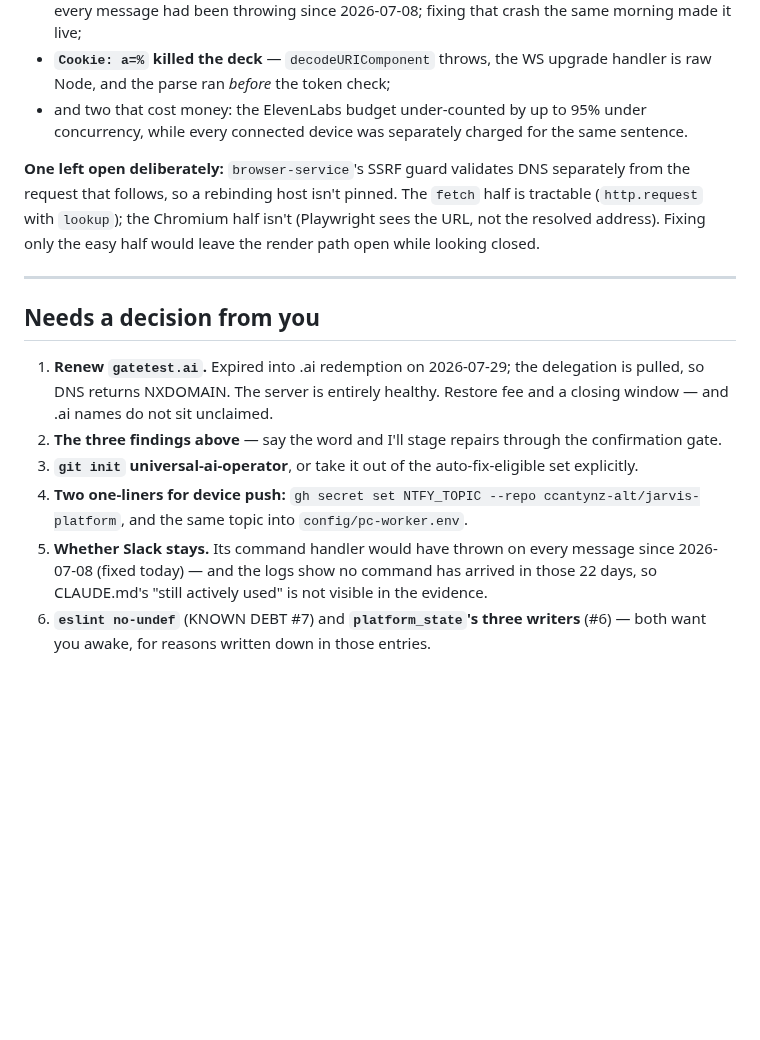
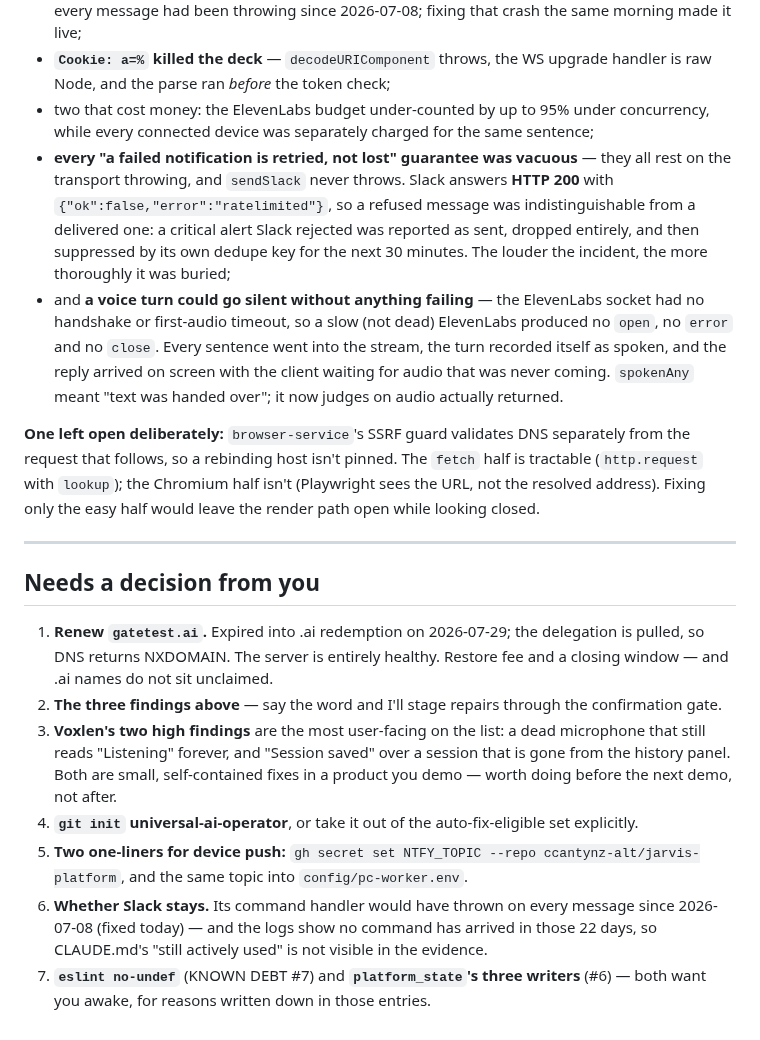
Before and after one commit to ccantynz-alt/jarvis-platform, a Markdown page: docs/FINDINGS-2026-07-30.md, the part around one of its changes. Drawn GitHub-style; blank space fills up the shorter version.

```diff
--- a/docs/FINDINGS-2026-07-30.md
+++ b/docs/FINDINGS-2026-07-30.md
@@ -159,9 +201,22 @@ had *silently stopped protecting the fleet* —
   2026-07-08; fixing that crash the same morning made it live;
 - **`Cookie: a=%` killed the deck** — `decodeURIComponent` throws, the WS upgrade
   handler is raw Node, and the parse ran *before* the token check;
-- and two that cost money: the ElevenLabs budget under-counted by up to 95% under
+- two that cost money: the ElevenLabs budget under-counted by up to 95% under
   concurrency, while every connected device was separately charged for the same
-  sentence.
+  sentence;
+- **every "a failed notification is retried, not lost" guarantee was vacuous** —
+  they all rest on the transport throwing, and `sendSlack` never throws. Slack
+  answers **HTTP 200** with `{"ok":false,"error":"ratelimited"}`, so a refused
+  message was indistinguishable from a delivered one: a critical alert Slack
+  rejected was reported as sent, dropped entirely, and then suppressed by its own
+  dedupe key for the next 30 minutes. The louder the incident, the more thoroughly
+  it was buried;
+- and **a voice turn could go silent without anything failing** — the ElevenLabs
+  socket had no handshake or first-audio timeout, so a slow (not dead) ElevenLabs
+  produced no `open`, no `error` and no `close`. Every sentence went into the
+  stream, the turn recorded itself as spoken, and the reply arrived on screen with
+  the client waiting for audio that was never coming. `spokenAny` meant "text was
+  handed over"; it now judges on audio actually returned.
 
 **One left open deliberately:** `browser-service`'s SSRF guard validates DNS
 separately from the request that follows, so a rebinding host isn't pinned. The
@@ -178,13 +233,17 @@ would leave the render path open while looking closed.
    Restore fee and a closing window — and .ai names do not sit unclaimed.
 2. **The three findings above** — say the word and I'll stage repairs through the
    confirmation gate.
-3. **`git init` universal-ai-operator**, or take it out of the auto-fix-eligible
+3. **Voxlen's two high findings** are the most user-facing on the list: a dead
+   microphone that still reads "Listening" forever, and "Session saved" over a
+   session that is gone from the history panel. Both are small, self-contained
+   fixes in a product you demo — worth doing before the next demo, not after.
+4. **`git init` universal-ai-operator**, or take it out of the auto-fix-eligible
    set explicitly.
-4. **Two one-liners for device push:** `gh secret set NTFY_TOPIC --repo
+5. **Two one-liners for device push:** `gh secret set NTFY_TOPIC --repo
    ccantynz-alt/jarvis-platform`, and the same topic into `config/pc-worker.env`.
-5. **Whether Slack stays.** Its command handler would have thrown on every
+6. **Whether Slack stays.** Its command handler would have thrown on every
    message since 2026-07-08 (fixed today) — and the logs show no command has
    arrived in those 22 days, so CLAUDE.md's "still actively used" is not visible
    in the evidence.
-6. **`eslint no-undef`** (KNOWN DEBT #7) and **`platform_state`'s three writers**
+7. **`eslint no-undef`** (KNOWN DEBT #7) and **`platform_state`'s three writers**
    (#6) — both want you awake, for reasons written down in those entries.
```
Also changed, not shown: other parts of docs/FINDINGS-2026-07-30.md (+52 -10 lines), CLAUDE.md (+8 -0 lines).
